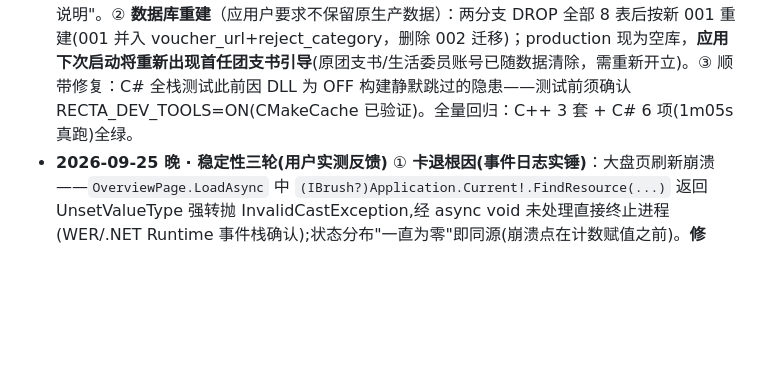
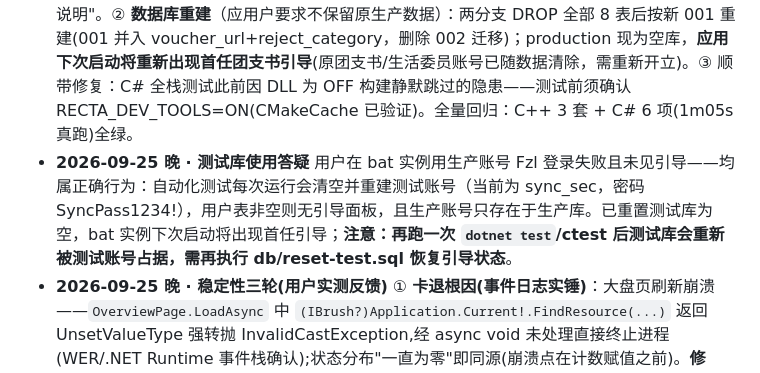
Before and after one commit to Furina-1314/Recta, a Markdown page: VibeState.md, the part around the change. Rendered like a GitHub page; blank space fills up the shorter version.

Commit message:
docs: 测试库账号被自动化测试重建属预期行为,记录重置流程

```diff
--- a/VibeState.md
+++ b/VibeState.md
@@ -116,6 +116,7 @@ Recta/
 - **2026-09-24 · 体验迭代（卡死根治/过渡动画/连接门控/文案 Release 化/折叠修复）** ① **卡死根修**：CAPI 全局互斥曾持锁贯穿整个数据库事务——任一慢查询期间，UI 线程上的纯计算 P/Invoke（金额格式化/平摊预演）排队等锁造成界面冻结与悬停迟钝；改为服务快照（`shared_ptr<Services>`，持锁仅取指针，事务在锁外并发，init 换出旧实例凭引用存活至事务结束），纯函数导出走独立无服务骨架。真库 6 项测试回归全绿。② **连接门控 `ConnectionGate`**：全部事务/查询统一 `RunAsync`（离线立即报错、15s 超时、忙态灯"正在处理…"）；在线状态由同步状态持续校正（重连退避/拉取失败→离线，成功→在线）；`Friendly` 按错误码翻译为面向用户的表述（权限/状态竞态/超时/离线），参数类文案去除条款号并翻译枚举词。③ **UWP 式页面过渡**：切页右移 32px 滑入+淡入（220ms CubicEaseOut，`PageAnimation`）。④ **菜单折叠修复**：紧凑模式隐藏品牌字标/logo/用户信息与导航文字标签（`ListBox.compact` 类选择器），图标居中，杜绝半截汉字。⑤ **文案 Release 化**：去除全部 §条款号与"恒等式/守恒/Σb"术语（→"资金对账/账目平衡/结余合计"），子标题改面向用户表述；分户/入账/审计/预算页补刷新按钮；冒烟新增折叠态截图（`RECTA_SMOKE_COMPACT=1`）验证标签零残留。
 - **2026-09-25 · CSV 导出功能** 应需求新增三处导出（此前无任何导出能力）：①账目页[导出]——当前筛选视图下的全部流水（单号/类型/渠道/事项来源/金额/日期）；②分户页[导出]——名单与余额（学号/姓名/余额）；③分户详情"导出此流水"——选中同学的历次流水（日期/类型/变动/变动后余额/备注）。实现：`CsvExport`（RFC 4180 转义、CRLF、**UTF-8 带 BOM** 保证 Excel 直开中文不乱码），系统保存对话框（文件名自动带时间戳）；导出范围与页面可见性一致（生活委员仅班费类）。测试：新增 xunit `CsvExportTests` 11 项（转义矩阵、BOM 字节、CRLF、逗号/引号字段、**TextFieldParser 按 RFC 4180 往返解析**），全量 17 项真跑全绿。
 - **2026-09-25 · 驳回结构化 + 数据库重置** ① **驳回改为预置原因下拉(含"其他")+补充说明**：新增域层 `RejectReasons.hpp`(7 项键值/中文标签单一事实来源：票据凭证不全、金额有误、不属于班级支出、超出预算额度、信息填写不完整、重复提单、其他)，`RejectRequest(actor,id,category,notes)` 校验——原因必选、非法键拒绝、**"其他"必须附补充说明**；入库列 `expense_requests.reject_category`(键)，`review_notes` 语义变为 审批意见/核减原因/驳回补充说明。**常见驳回成因统计改为按预置键精确分组**(GROUP BY reject_category,CAPI 映射中文标签)——彻底解决原文相似文本被拆分计数的问题，上限放宽至 7(全部预设)。GUI：审批页 Inspector 增"驳回原因"下拉；详情驳回结果显示"[标签]+补充说明"。② **数据库重建**（应用户要求不保留原生产数据）：两分支 DROP 全部 8 表后按新 001 重建(001 并入 voucher_url+reject_category，删除 002 迁移)；production 现为空库，**应用下次启动将重新出现首任团支书引导**(原团支书/生活委员账号已随数据清除，需重新开立)。③ 顺带修复：C# 全栈测试此前因 DLL 为 OFF 构建静默跳过的隐患——测试前须确认 RECTA_DEV_TOOLS=ON(CMakeCache 已验证)。全量回归：C++ 3 套 + C# 6 项(1m05s 真跑)全绿。
+- **2026-09-25 晚 · 测试库使用答疑** 用户在 bat 实例用生产账号 Fzl 登录失败且未见引导——均属正确行为：自动化测试每次运行会清空并重建测试账号（当前为 sync_sec，密码 SyncPass1234!），用户表非空则无引导面板，且生产账号只存在于生产库。已重置测试库为空，bat 实例下次启动将出现首任引导；**注意：再跑一次 `dotnet test`/ctest 后测试库会重新被测试账号占据，需再执行 db/reset-test.sql 恢复引导状态**。
 - **2026-09-25 晚 · 稳定性三轮(用户实测反馈)** ① **卡退根因(事件日志实锤)**：大盘页刷新崩溃——`OverviewPage.LoadAsync` 中 `(IBrush?)Application.Current!.FindResource(...)` 返回 UnsetValueType 强转抛 InvalidCastException,经 async void 未处理直接终止进程(WER/.NET Runtime 事件栈确认);状态分布"一直为零"即同源(崩溃点在计数赋值之前)。**修复**：徽章改双 Border 纯 XAML DynamicResource 切换(IsVisible),零资源查找;全局清点后 code-behind 已无任何直接强转资源查找。**兜底**：Dispatcher.UIThread.UnhandledException 记录崩溃日志(%LOCALAPPDATA%\Recta\logs\crash.log)并保持运行。② **卡顿治理**：NeonContext 连接复用——按实例缓存一条连接(mutex 串行化,桌面单用户足够),免除每次事务的 TCP+TLS 握手(跨城数百毫秒);断线重建+退避,事务异常丢弃连接保证干净;同步 worker 拉取同样复用。C++ 回归 290s(套件本身因复用提速近半),C# 全栈+同步收敛真跑 38s。③ **审批人/办结人显示**：审批页 Inspector 增提单人/审批人/办结人三栏;账目详情增审批人/办结人独立字段(不再仅随批复文本出现)+驳回原因结构化展示。
 - **2026-09-25 晚 · 测试实例连生产缺陷根治（用户实测报告"bat 启动后 Fzl 仍能登录"）** 三层排查定位真因：①bat 的 `for /f` 解析 `.env.test.local`（含 UTF-8 中文注释）在 GBK 代码页下乱码字节破坏解析块——**实测 `DATABASE_URL` 从未被设置**（dump 复现），应用回退到 cwd 上溯的 `.env.local`（生产）；②叠加用户此前双击 exe 直接登录（last_login 12:26Z 写在生产），形成"测试实例能登生产号"的假象。**修复**：(a) bat 放弃解析文件，改设两个纯 ASCII 无条件变量——`RECTA_TEST_MODE=1`（UI 标记）+ `RECTA_ENV_FILE=<绝对路径指向 .env.test.local>`，由原生侧（UTF-8 无忧）读取；(b) EnvConfig 优先级重构为显式四级：DATABASE_URL env → RECTA_ENV_FILE → 测试模式到此为止（**硬守卫：测试实例禁止回退 .env.local，测试文件缺失宁可失败**）→ 常规 .env.local 上溯；(c) 新增 2 项 StorageTests 锁定行为（RECTA_ENV_FILE 覆盖生效、测试模式拒绝 .env.local 回退）——期间踩坑：Win32 `SetEnvironmentVariableA` 的运行期改动 `getenv`（CRT 副本）看不到，测试必须用 `_putenv`；(d) F:\Recta 已就地更新为修复版载荷，ctypes 复刻实验证实应用现读测试分支。测试分支数据已重置为空，bat 实例下次启动将出现首任引导。
 - **2026-09-25 · 自保护审计与 UI 补强** 应用户询问审计账号自保护措施——**域层防护齐备且有测试覆盖**：①停用自己被拒("团支书不可停用自身账号")；②重置自己密码被拒(必须走验旧口令的修改密码,防自锁)；③团支书/生活委员席位唯一(开立与启用双向校验,不可出现第二在任者)；④系统引导仅空库可用一次；⑤停用账号立即无法登录；⑥账号只有停用没有删除(无数据丢失面)。**UI 补强**：用户页"本人"行隐藏 重置/改名/停用 三按钮并标注"（本人）"(此前点了会被服务端拒绝报错,现在直接不提供)；域层拒绝仍在(双保险)。**自审自批为确认允许的设计**(2026-09-25 用户拍板):团支书提班费单可自审,生活委员自审系报销单为唯一审批人路径——不引入审批分离。
```
